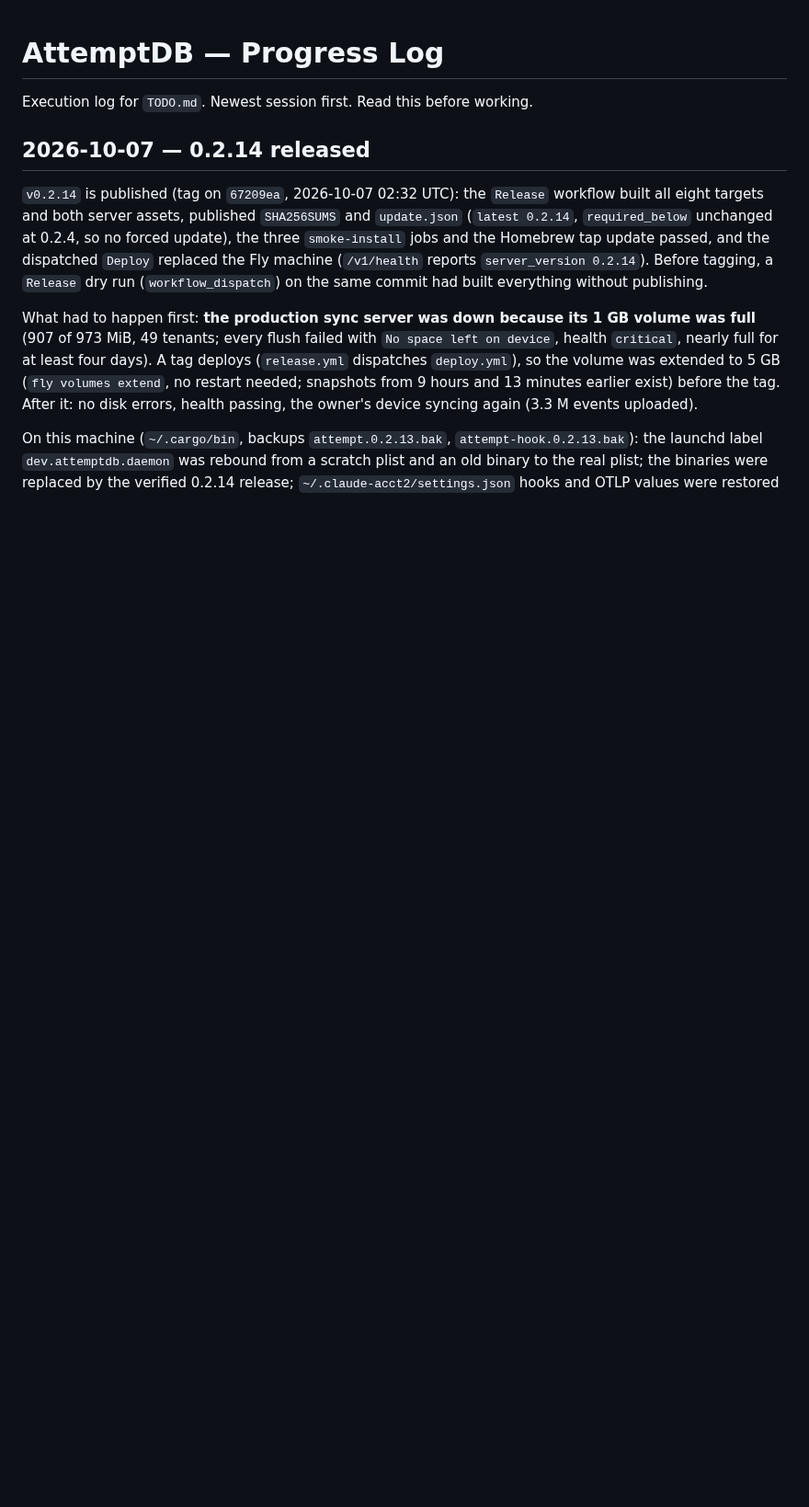
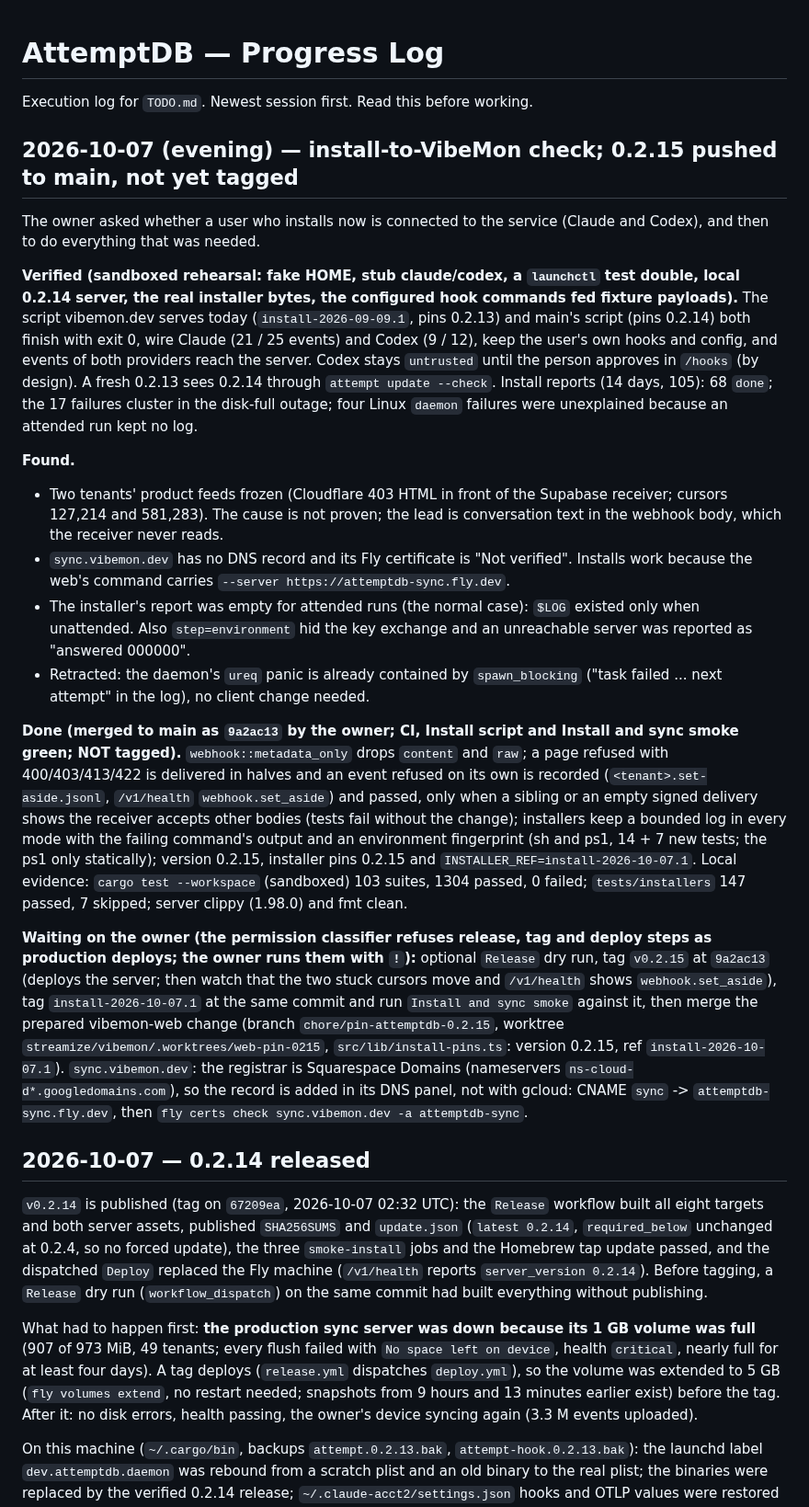
Before and after one commit to nullarch/attemptdb, a Markdown page: PROGRESS.md, the part around the change. Shown at 92% size. Rendered like a GitHub page; blank space fills up the shorter version.

Commit message:
PROGRESS: install check, 0.2.15 pushed, what the owner runs next
Co-Authored-By: Claude Sonnet 5.5 <noreply@anthropic.com>

```diff
--- a/PROGRESS.md
+++ b/PROGRESS.md
@@ -1,6 +1,57 @@
 # AttemptDB — Progress Log
 
 Execution log for `TODO.md`. Newest session first. Read this before working.
+
+## 2026-10-07 (evening) — install-to-VibeMon check; 0.2.15 pushed to main, not yet tagged
+
+The owner asked whether a user who installs now is connected to the service
+(Claude and Codex), and then to do everything that was needed.
+
+**Verified (sandboxed rehearsal: fake HOME, stub claude/codex, a `launchctl` test
+double, local 0.2.14 server, the real installer bytes, the configured hook
+commands fed fixture payloads).** The script vibemon.dev serves today
+(`install-2026-09-09.1`, pins 0.2.13) and main's script (pins 0.2.14) both finish
+with exit 0, wire Claude (21 / 25 events) and Codex (9 / 12), keep the user's own
+hooks and config, and events of both providers reach the server. Codex stays
+`untrusted` until the person approves in `/hooks` (by design). A fresh 0.2.13 sees
+0.2.14 through `attempt update --check`. Install reports (14 days, 105): 68 `done`;
+the 17 failures cluster in the disk-full outage; four Linux `daemon` failures were
+unexplained because an attended run kept no log.
+
+**Found.**
+- Two tenants' product feeds frozen (Cloudflare 403 HTML in front of the Supabase
+  receiver; cursors 127,214 and 581,283). The cause is not proven; the lead is
+  conversation text in the webhook body, which the receiver never reads.
+- `sync.vibemon.dev` has no DNS record and its Fly certificate is "Not verified".
+  Installs work because the web's command carries `--server https://attemptdb-sync.fly.dev`.
+- The installer's report was empty for attended runs (the normal case): `$LOG`
+  existed only when unattended. Also `step=environment` hid the key exchange and
+  an unreachable server was reported as "answered 000000".
+- Retracted: the daemon's `ureq` panic is already contained by `spawn_blocking`
+  ("task failed ... next attempt" in the log), no client change needed.
+
+**Done (merged to main as `9a2ac13` by the owner; CI, Install script and Install and sync smoke green; NOT tagged).**
+`webhook::metadata_only` drops `content` and `raw`; a page refused with
+400/403/413/422 is delivered in halves and an event refused on its own is recorded
+(`<tenant>.set-aside.jsonl`, `/v1/health` `webhook.set_aside`) and passed, only when
+a sibling or an empty signed delivery shows the receiver accepts other bodies
+(tests fail without the change); installers keep a bounded log in every mode with
+the failing command's output and an environment fingerprint (sh and ps1, 14 + 7 new
+tests; the ps1 only statically); version 0.2.15, installer pins 0.2.15 and
+`INSTALLER_REF=install-2026-10-07.1`. Local evidence: `cargo test --workspace`
+(sandboxed) 103 suites, 1304 passed, 0 failed; `tests/installers` 147 passed, 7
+skipped; server clippy (1.98.0) and fmt clean.
+
+**Waiting on the owner (the permission classifier refuses release, tag and deploy steps as
+production deploys; the owner runs them with `!`):** optional `Release` dry run, tag `v0.2.15`
+at `9a2ac13` (deploys the server; then watch that the two stuck cursors move and
+`/v1/health` shows `webhook.set_aside`), tag `install-2026-10-07.1` at the same commit and run
+`Install and sync smoke` against it, then merge the prepared vibemon-web change (branch
+`chore/pin-attemptdb-0.2.15`, worktree `streamize/vibemon/.worktrees/web-pin-0215`,
+`src/lib/install-pins.ts`: version 0.2.15, ref `install-2026-10-07.1`). `sync.vibemon.dev`: the
+registrar is Squarespace Domains (nameservers `ns-cloud-d*.googledomains.com`), so the record is
+added in its DNS panel, not with gcloud: CNAME `sync` -> `attemptdb-sync.fly.dev`, then
+`fly certs check sync.vibemon.dev -a attemptdb-sync`.
 
 ## 2026-10-07 — 0.2.14 released
 
```
